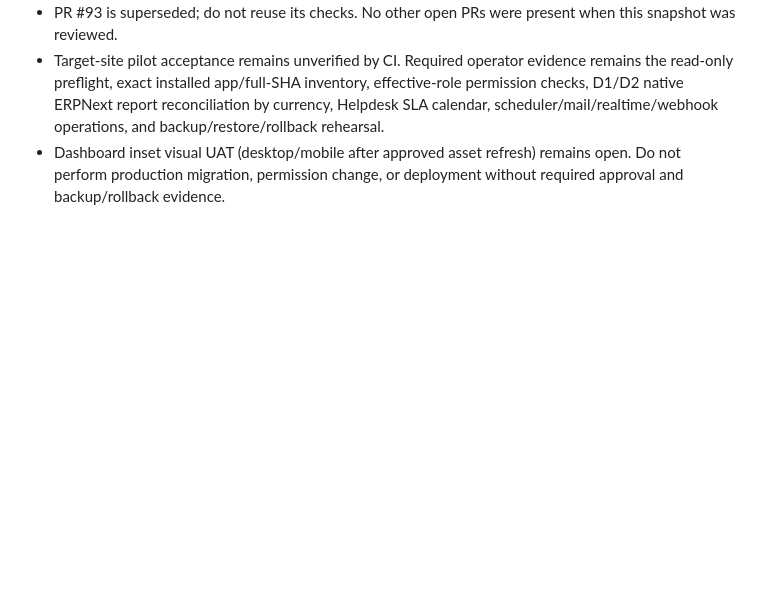
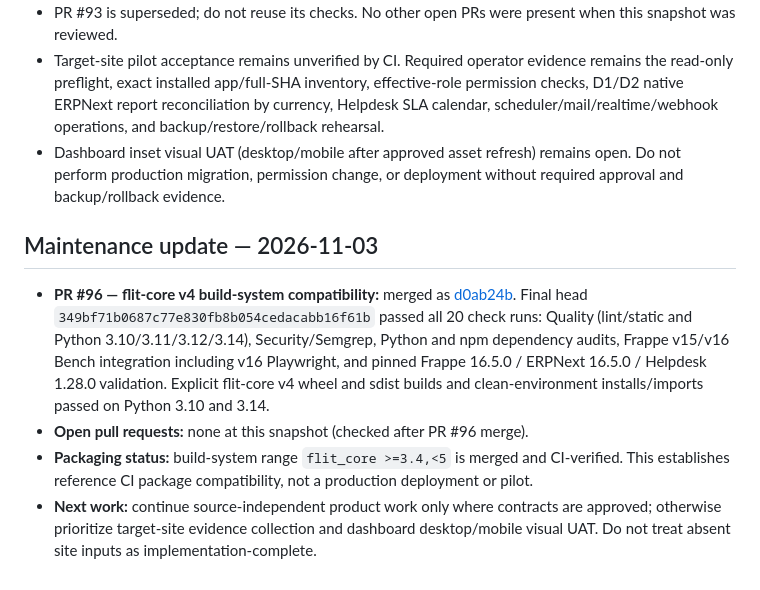
Before and after one commit to MitMike/crm_signals, a Markdown page: docs/PROGRESS.md, the part around one of its changes. GitHub-like rendering; blank space fills up the shorter version.

Commit message:
docs: reconcile flit-core v4 merge and release status

```diff
--- a/docs/PROGRESS.md
+++ b/docs/PROGRESS.md
@@ -228,3 +228,11 @@ PR #7 updates `astral-sh/setup-uv@v6` to `@v7` in `.github/workflows/bench-e2e.y
 - PR #93 is superseded; do not reuse its checks. No other open PRs were present when this snapshot was reviewed.
 - Target-site pilot acceptance remains unverified by CI. Required operator evidence remains the read-only preflight, exact installed app/full-SHA inventory, effective-role permission checks, D1/D2 native ERPNext report reconciliation by currency, Helpdesk SLA calendar, scheduler/mail/realtime/webhook operations, and backup/restore/rollback rehearsal.
 - Dashboard inset visual UAT (desktop/mobile after approved asset refresh) remains open. Do not perform production migration, permission change, or deployment without required approval and backup/rollback evidence.
+
+
+## Maintenance update — 2026-11-03
+
+- **PR #96 — flit-core v4 build-system compatibility:** merged as [d0ab24b](https://github.com/MitMike/crm_signals/commit/d0ab24b6a50184af99f4af638ae64ddd9a22d08a). Final head `349bf71b0687c77e830fb8b054cedacabb16f61b` passed all 20 check runs: Quality (lint/static and Python 3.10/3.11/3.12/3.14), Security/Semgrep, Python and npm dependency audits, Frappe v15/v16 Bench integration including v16 Playwright, and pinned Frappe 16.5.0 / ERPNext 16.5.0 / Helpdesk 1.28.0 validation. Explicit flit-core v4 wheel and sdist builds and clean-environment installs/imports passed on Python 3.10 and 3.14.
+- **Open pull requests:** none at this snapshot (checked after PR #96 merge).
+- **Packaging status:** build-system range `flit_core >=3.4,<5` is merged and CI-verified. This establishes reference CI package compatibility, not a production deployment or pilot.
+- **Next work:** continue source-independent product work only where contracts are approved; otherwise prioritize target-site evidence collection and dashboard desktop/mobile visual UAT. Do not treat absent site inputs as implementation-complete.
```
Also changed, not shown: other parts of docs/PROGRESS.md (+1 -1 lines).
